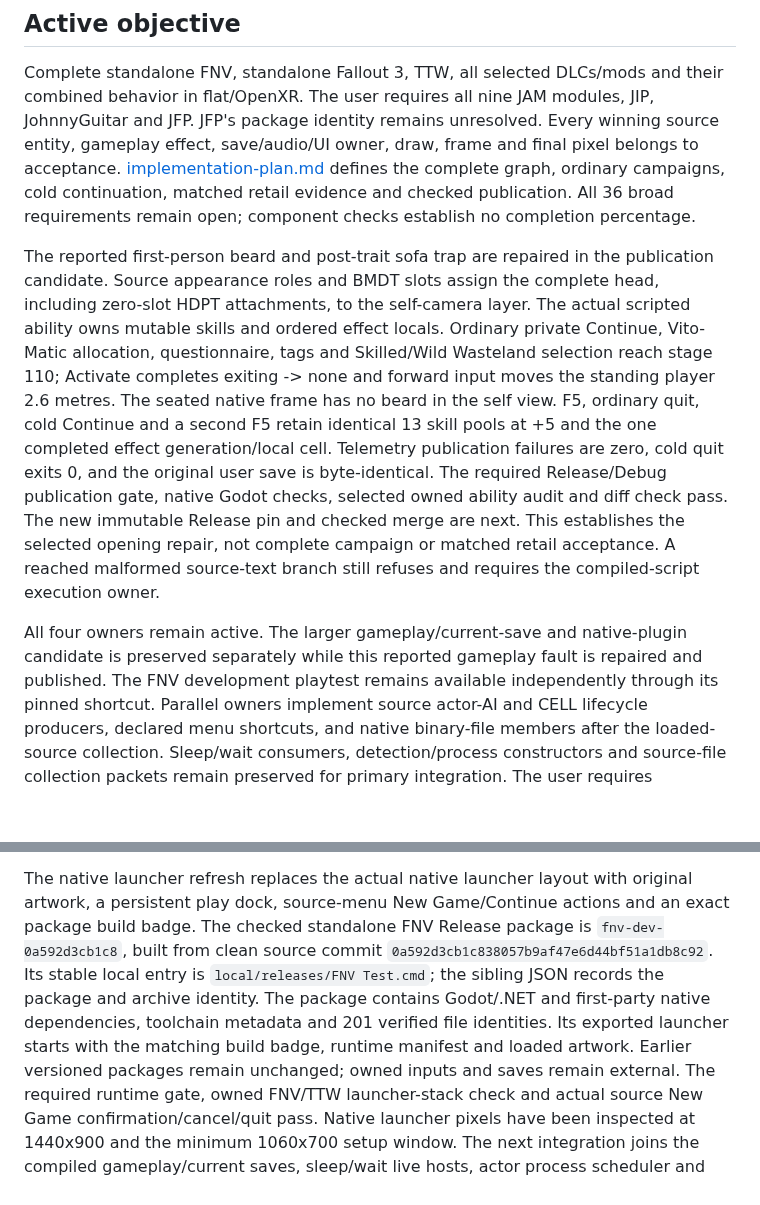
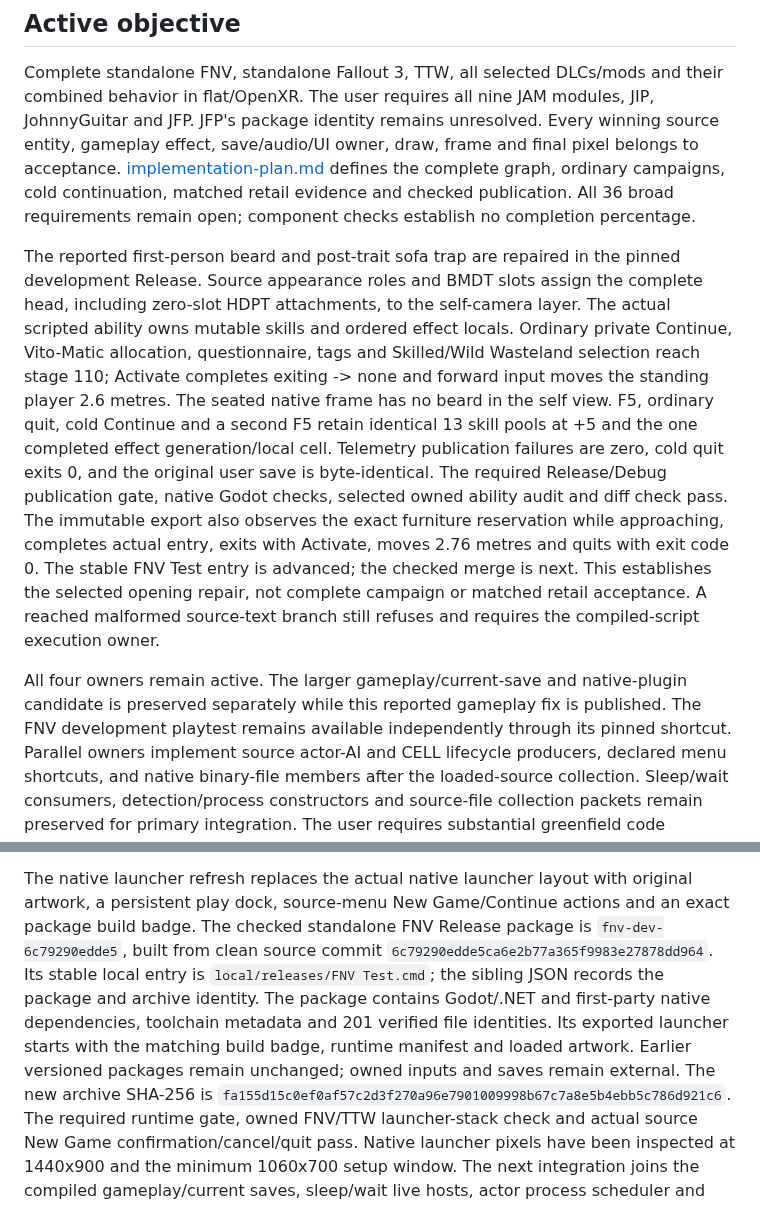
Before and after one commit to nikamigaming-create/OpenNV, a Markdown page: docs/current-work.md, 2 parts joined by grey strips. Drawn GitHub-style; blank space fills up the shorter version.

Commit message:
Pin repaired FNV development release and next integration owners

```diff
--- a/docs/current-work.md
+++ b/docs/current-work.md
@@ -12,7 +12,7 @@ retail evidence and checked publication. All 36 broad requirements remain open;
 component checks establish no completion percentage.
 
 The reported first-person beard and post-trait sofa trap are repaired in the
-publication candidate. Source appearance roles and BMDT slots assign the complete
+pinned development Release. Source appearance roles and BMDT slots assign the complete
 head, including zero-slot HDPT attachments, to the self-camera layer. The actual
 scripted ability owns mutable skills and ordered effect locals. Ordinary private
 Continue, Vito-Matic allocation, questionnaire, tags and Skilled/Wild Wasteland
@@ -22,15 +22,17 @@ self view. F5, ordinary quit, cold Continue and a second F5 retain identical
 13 skill pools at +5 and the one completed effect generation/local cell. Telemetry
 publication failures are zero, cold quit exits 0, and the original user save is
 byte-identical. The required Release/Debug publication gate, native Godot checks,
-selected owned ability audit and diff check pass. The new immutable Release pin
-and checked merge are next. This establishes the selected opening repair, not
-complete campaign or
-matched retail acceptance. A reached malformed source-text branch still refuses
+selected owned ability audit and diff check pass. The immutable export also
+observes the exact furniture reservation while approaching, completes actual
+entry, exits with Activate, moves 2.76 metres and quits with exit code 0. The
+stable FNV Test entry is advanced; the checked merge is next. This establishes
+the selected opening repair, not complete campaign or matched retail acceptance.
+A reached malformed source-text branch still refuses
 and requires the compiled-script execution owner.
 
 All four owners remain active. The larger gameplay/current-save and native-plugin
-candidate is preserved separately while this reported gameplay fault is repaired
-and published. The FNV development playtest remains available independently
+candidate is preserved separately while this reported gameplay fix is published.
+The FNV development playtest remains available independently
 through its pinned shortcut.
 Parallel owners implement source actor-AI and CELL lifecycle producers, declared
 menu shortcuts, and native binary-file members after the loaded-source collection.
@@ -65,13 +67,15 @@ Every complete-game requirement remains open.
 The native launcher refresh replaces the actual native
 launcher layout with original artwork, a persistent play dock, source-menu New
 Game/Continue actions and an exact package build badge. The checked standalone FNV
-Release package is `fnv-dev-0a592d3cb1c8`, built from clean source commit
-`0a592d3cb1c838057b9af47e6d44bf51a1db8c92`. Its stable local entry is
+Release package is `fnv-dev-6c79290edde5`, built from clean source commit
+`6c79290edde5ca6e2b77a365f9983e27878dd964`. Its stable local entry is
 `local/releases/FNV Test.cmd`; the sibling JSON records the package and archive
 identity. The package contains Godot/.NET and first-party native dependencies,
 toolchain metadata and 201 verified file identities. Its exported launcher starts
 with the matching build badge, runtime manifest and loaded artwork. Earlier
 versioned packages remain unchanged; owned inputs and saves remain external.
+The new archive SHA-256 is
+`fa155d15c0ef0af57c2d3f270a96e7901009998b67c7a8e5b4ebb5c786d921c6`.
 The required
 runtime gate, owned FNV/TTW launcher-stack check and actual source New Game
 confirmation/cancel/quit pass. Native launcher pixels have been inspected at
```
Also changed, not shown: docs/status.md (+7 -5 lines).
